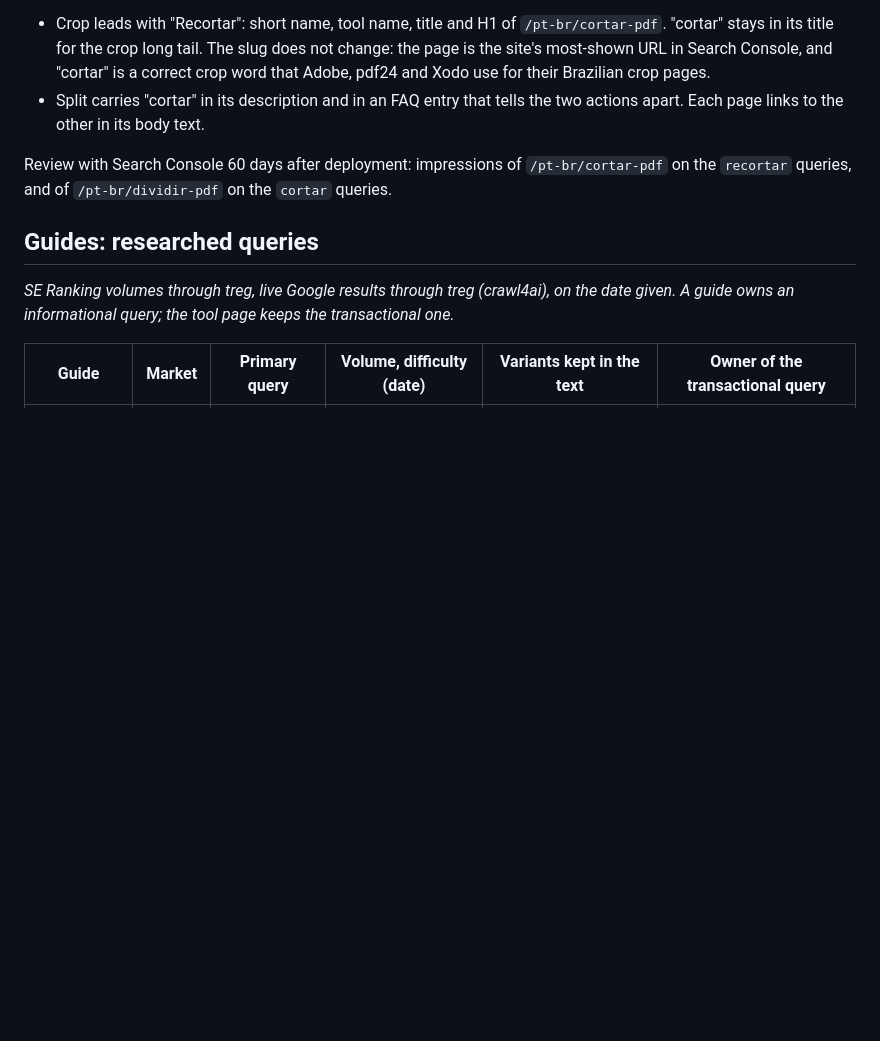
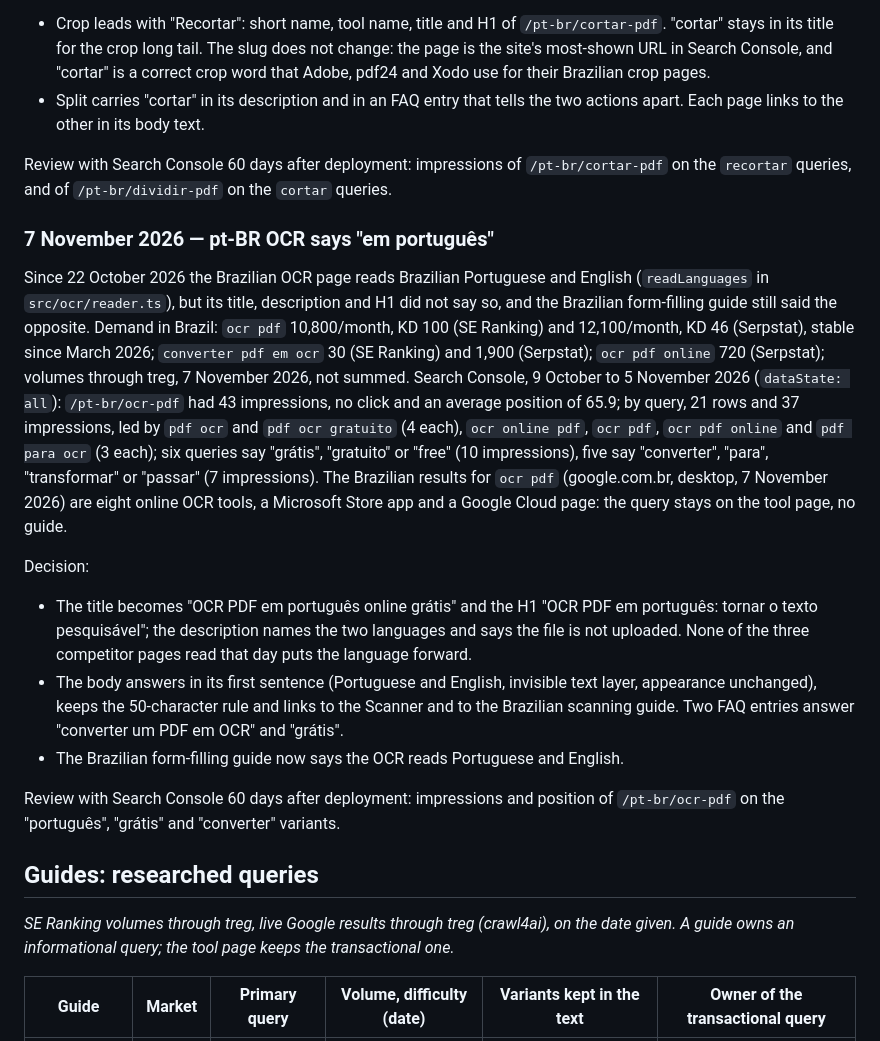
Before and after one commit to Snouzy/holy-pdf, a Markdown page: wiki/development/web-keywords.md, the part around the change. GitHub-like rendering; blank space fills up the shorter version.

Commit message:
Say Portuguese on the Brazilian OCR page
The Brazilian OCR page has read Brazilian Portuguese and English since
22 October, but its title, description, H1 and body did not say so, and
the Brazilian form-filling guide still said the opposite. The page now
answers in its first sentence, says the accents stay, keeps the
50-character rule, links to the Scanner and to the scanning guide, and
takes two FAQ entries for "converter um PDF em OCR" and "grátis".
The keyword wiki records the decision and its evidence.

```diff
--- a/wiki/development/web-keywords.md
+++ b/wiki/development/web-keywords.md
@@ -36,6 +36,18 @@ Decision:
 
 Review with Search Console 60 days after deployment: impressions of `/pt-br/cortar-pdf` on the `recortar` queries, and of `/pt-br/dividir-pdf` on the `cortar` queries.
 
+### 7 November 2026 — pt-BR OCR says "em português"
+
+Since 22 October 2026 the Brazilian OCR page reads Brazilian Portuguese and English (`readLanguages` in `src/ocr/reader.ts`), but its title, description and H1 did not say so, and the Brazilian form-filling guide still said the opposite. Demand in Brazil: `ocr pdf` 10,800/month, KD 100 (SE Ranking) and 12,100/month, KD 46 (Serpstat), stable since March 2026; `converter pdf em ocr` 30 (SE Ranking) and 1,900 (Serpstat); `ocr pdf online` 720 (Serpstat); volumes through treg, 7 November 2026, not summed. Search Console, 9 October to 5 November 2026 (`dataState: all`): `/pt-br/ocr-pdf` had 43 impressions, no click and an average position of 65.9; by query, 21 rows and 37 impressions, led by `pdf ocr` and `pdf ocr gratuito` (4 each), `ocr online pdf`, `ocr pdf`, `ocr pdf online` and `pdf para ocr` (3 each); six queries say "grátis", "gratuito" or "free" (10 impressions), five say "converter", "para", "transformar" or "passar" (7 impressions). The Brazilian results for `ocr pdf` (google.com.br, desktop, 7 November 2026) are eight online OCR tools, a Microsoft Store app and a Google Cloud page: the query stays on the tool page, no guide.
+
+Decision:
+
+- The title becomes "OCR PDF em português online grátis" and the H1 "OCR PDF em português: tornar o texto pesquisável"; the description names the two languages and says the file is not uploaded. None of the three competitor pages read that day puts the language forward.
+- The body answers in its first sentence (Portuguese and English, invisible text layer, appearance unchanged), keeps the 50-character rule and links to the Scanner and to the Brazilian scanning guide. Two FAQ entries answer "converter um PDF em OCR" and "grátis".
+- The Brazilian form-filling guide now says the OCR reads Portuguese and English.
+
+Review with Search Console 60 days after deployment: impressions and position of `/pt-br/ocr-pdf` on the "português", "grátis" and "converter" variants.
+
 ## Guides: researched queries
 
 _SE Ranking volumes through treg, live Google results through treg (crawl4ai), on the date given. A guide owns an informational query; the tool page keeps the transactional one._
```
Also changed, not shown: 2 other files.
